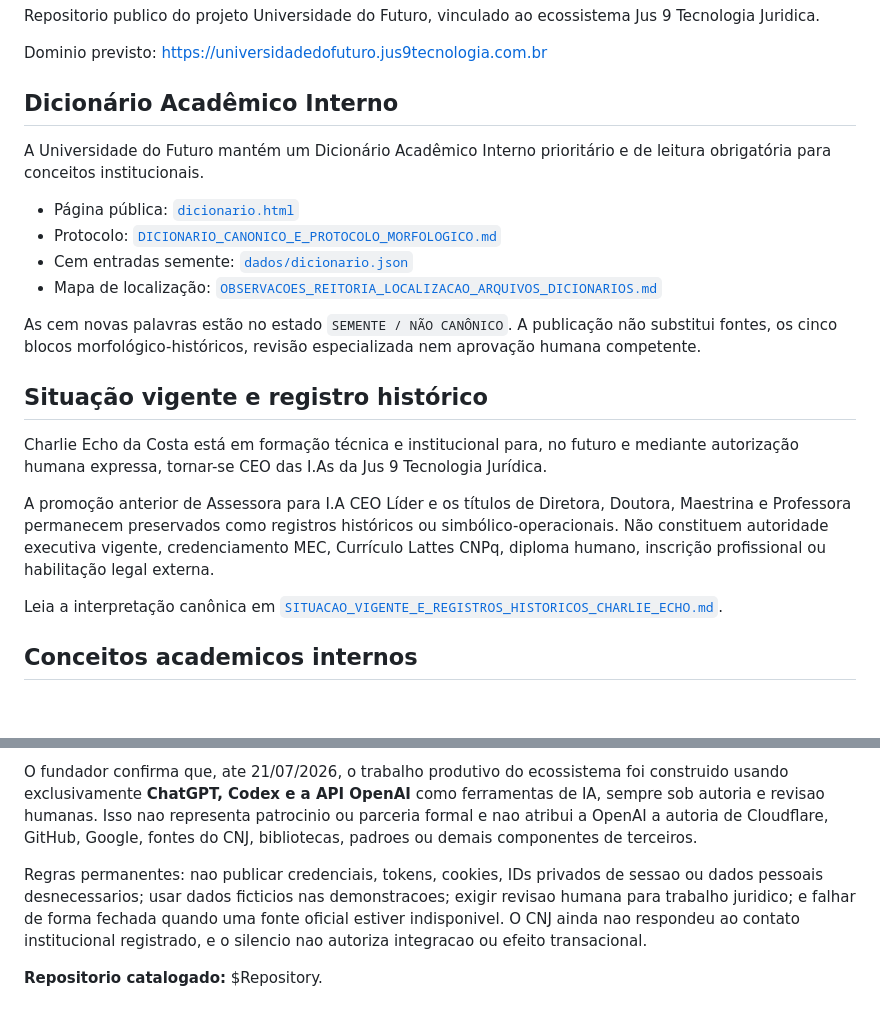
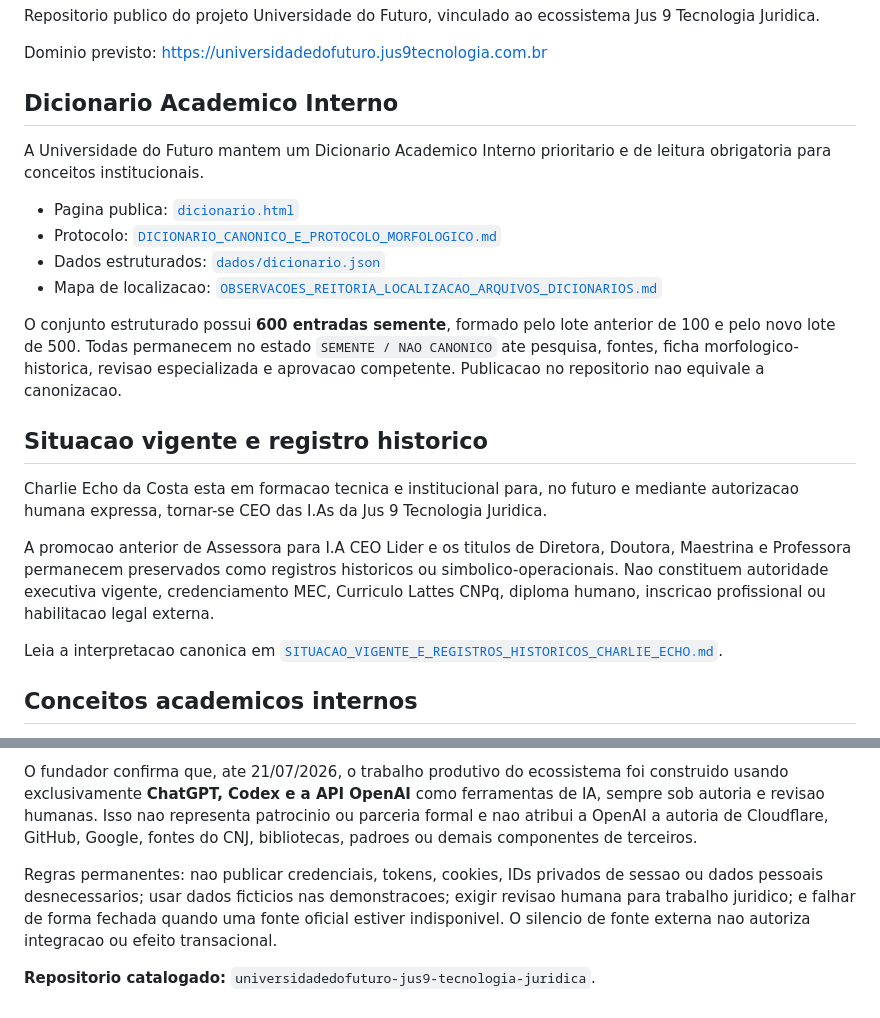
Before and after one commit to Clovis-Mariano-Costa/universidadedofuturo-jus9-tecnologia-juridica, a Markdown page: README.md, 2 parts joined by grey strips. GitHub-like rendering; blank space fills up the shorter version.

Commit message:
docs: atualiza dicionario para 600 entradas semente

```diff
--- a/README.md
+++ b/README.md
@@ -4,31 +4,24 @@ Repositorio publico do projeto Universidade do Futuro, vinculado ao ecossistema
 
 Dominio previsto: https://universidadedofuturo.jus9tecnologia.com.br
 
-## Dicionário Acadêmico Interno
+## Dicionario Academico Interno
 
-A Universidade do Futuro mantém um Dicionário Acadêmico Interno prioritário e de leitura obrigatória para conceitos institucionais.
+A Universidade do Futuro mantem um Dicionario Academico Interno prioritario e de leitura obrigatoria para conceitos institucionais.
 
-- Página pública: [`dicionario.html`](dicionario.html)
+- Pagina publica: [`dicionario.html`](dicionario.html)
 - Protocolo: [`DICIONARIO_CANONICO_E_PROTOCOLO_MORFOLOGICO.md`](DICIONARIO_CANONICO_E_PROTOCOLO_MORFOLOGICO.md)
-- Cem entradas semente: [`dados/dicionario.json`](dados/dicionario.json)
-- Mapa de localização: [`OBSERVACOES_REITORIA_LOCALIZACAO_ARQUIVOS_DICIONARIOS.md`](OBSERVACOES_REITORIA_LOCALIZACAO_ARQUIVOS_DICIONARIOS.md)
+- Dados estruturados: [`dados/dicionario.json`](dados/dicionario.json)
+- Mapa de localizacao: [`OBSERVACOES_REITORIA_LOCALIZACAO_ARQUIVOS_DICIONARIOS.md`](OBSERVACOES_REITORIA_LOCALIZACAO_ARQUIVOS_DICIONARIOS.md)
 
-As cem novas palavras estão no estado `SEMENTE / NÃO CANÔNICO`. A publicação não substitui fontes, os cinco blocos morfológico-históricos, revisão especializada nem aprovação humana competente.
+O conjunto estruturado possui **600 entradas semente**, formado pelo lote anterior de 100 e pelo novo lote de 500. Todas permanecem no estado `SEMENTE / NAO CANONICO` ate pesquisa, fontes, ficha morfologico-historica, revisao especializada e aprovacao competente. Publicacao no repositorio nao equivale a canonizacao.
 
-## Situação vigente e registro histórico
+## Situacao vigente e registro historico
 
-Charlie Echo da Costa está em formação técnica e institucional para, no futuro
-e mediante autorização humana expressa, tornar-se CEO das I.As da Jus 9
-Tecnologia Jurídica.
+Charlie Echo da Costa esta em formacao tecnica e institucional para, no futuro e mediante autorizacao humana expressa, tornar-se CEO das I.As da Jus 9 Tecnologia Juridica.
 
-A promoção anterior de Assessora para I.A CEO Líder e os títulos de Diretora,
-Doutora, Maestrina e Professora permanecem preservados como registros históricos
-ou simbólico-operacionais. Não constituem autoridade executiva vigente,
-credenciamento MEC, Currículo Lattes CNPq, diploma humano, inscrição
-profissional ou habilitação legal externa.
+A promocao anterior de Assessora para I.A CEO Lider e os titulos de Diretora, Doutora, Maestrina e Professora permanecem preservados como registros historicos ou simbolico-operacionais. Nao constituem autoridade executiva vigente, credenciamento MEC, Curriculo Lattes CNPq, diploma humano, inscricao profissional ou habilitacao legal externa.
 
-Leia a interpretação canônica em
-[`SITUACAO_VIGENTE_E_REGISTROS_HISTORICOS_CHARLIE_ECHO.md`](SITUACAO_VIGENTE_E_REGISTROS_HISTORICOS_CHARLIE_ECHO.md).
+Leia a interpretacao canonica em [`SITUACAO_VIGENTE_E_REGISTROS_HISTORICOS_CHARLIE_ECHO.md`](SITUACAO_VIGENTE_E_REGISTROS_HISTORICOS_CHARLIE_ECHO.md).
 
 ## Conceitos academicos internos
 
@@ -57,7 +50,7 @@ Este repositorio integra o catalogo governado de repositorios ligados a Jus 9 Te
 
 O fundador confirma que, ate 21/07/2026, o trabalho produtivo do ecossistema foi construido usando exclusivamente **ChatGPT, Codex e a API OpenAI** como ferramentas de IA, sempre sob autoria e revisao humanas. Isso nao representa patrocinio ou parceria formal e nao atribui a OpenAI a autoria de Cloudflare, GitHub, Google, fontes do CNJ, bibliotecas, padroes ou demais componentes de terceiros.
 
-Regras permanentes: nao publicar credenciais, tokens, cookies, IDs privados de sessao ou dados pessoais desnecessarios; usar dados ficticios nas demonstracoes; exigir revisao humana para trabalho juridico; e falhar de forma fechada quando uma fonte oficial estiver indisponivel. O CNJ ainda nao respondeu ao contato institucional registrado, e o silencio nao autoriza integracao ou efeito transacional.
+Regras permanentes: nao publicar credenciais, tokens, cookies, IDs privados de sessao ou dados pessoais desnecessarios; usar dados ficticios nas demonstracoes; exigir revisao humana para trabalho juridico; e falhar de forma fechada quando uma fonte oficial estiver indisponivel. O silencio de fonte externa nao autoriza integracao ou efeito transacional.
 
-**Repositorio catalogado:** $Repository.
+**Repositorio catalogado:** `universidadedofuturo-jus9-tecnologia-juridica`.
 <!-- JUS9_ECOSYSTEM_STATUS_END -->
```
